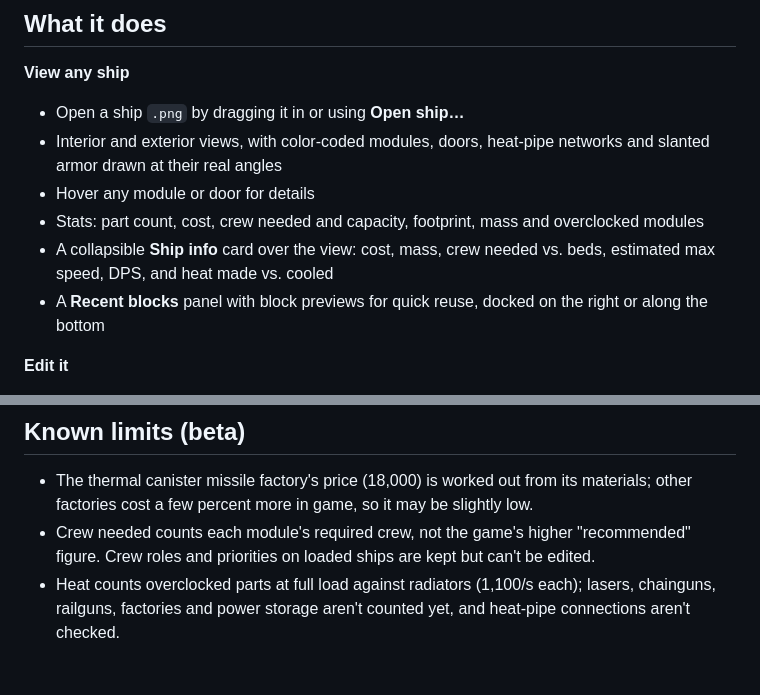
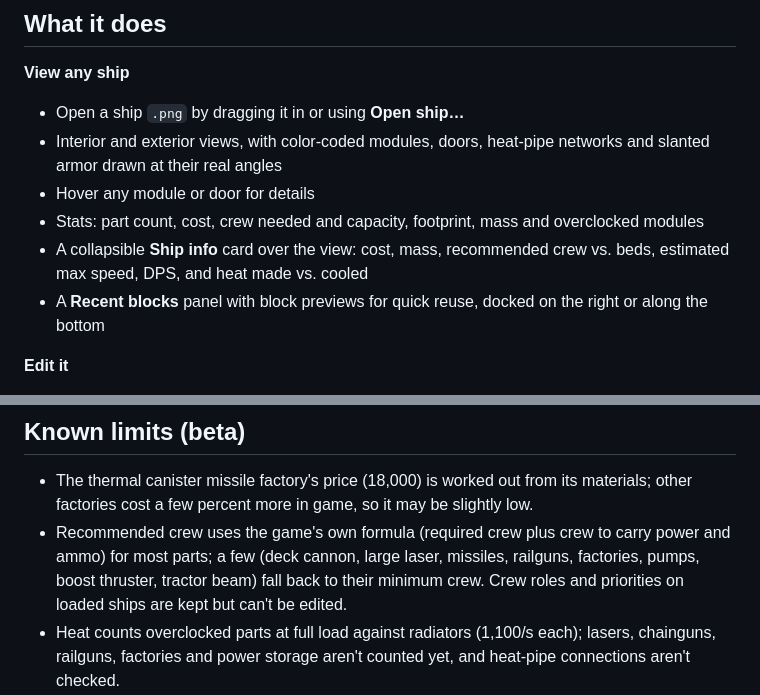
Before and after one commit to ViperG/Drydock, a Markdown page: README.md, 2 parts joined by grey strips. Drawn GitHub-style; blank space fills up the shorter version.

Commit message:
Update README for clarity on crew requirements

```diff
--- a/README.md
+++ b/README.md
@@ -15,7 +15,7 @@ Nothing to install, and nothing is uploaded: Drydock runs entirely in your brows
 - Interior and exterior views, with color-coded modules, doors, heat-pipe networks and slanted armor drawn at their real angles
 - Hover any module or door for details
 - Stats: part count, cost, crew needed and capacity, footprint, mass and overclocked modules
-- A collapsible **Ship info** card over the view: cost, mass, crew needed vs. beds, estimated max speed, DPS, and heat made vs. cooled
+- A collapsible **Ship info** card over the view: cost, mass, recommended crew vs. beds, estimated max speed, DPS, and heat made vs. cooled
 - A **Recent blocks** panel with block previews for quick reuse, docked on the right or along the bottom
 
 **Edit it**
@@ -85,7 +85,7 @@ On touchscreens, the **Rotate** and **Delete** buttons in the Edit panel do the
 ## Known limits (beta)
 
 - The thermal canister missile factory's price (18,000) is worked out from its materials; other factories cost a few percent more in game, so it may be slightly low.
-- Crew needed counts each module's required crew, not the game's higher "recommended" figure. Crew roles and priorities on loaded ships are kept but can't be edited.
+- Recommended crew uses the game's own formula (required crew plus crew to carry power and ammo) for most parts; a few (deck cannon, large laser, missiles, railguns, factories, pumps, boost thruster, tractor beam) fall back to their minimum crew. Crew roles and priorities on loaded ships are kept but can't be edited.
 - Heat counts overclocked parts at full load against radiators (1,100/s each); lasers, chainguns, railguns, factories and power storage aren't counted yet, and heat-pipe connections aren't checked.
 - Max speed is an estimate from forward thrust (including engine rooms and overclocked thrusters), mass and the game's drag.
 - DPS counts lasers, cannons, disruptors and ion beams without overclock, combining prism networks with the game's per-beam falloff (100%, 75%, 56%…, so 2:1 is most efficient); railguns, missiles, chainguns, flak and the lance aren't counted yet.
```
